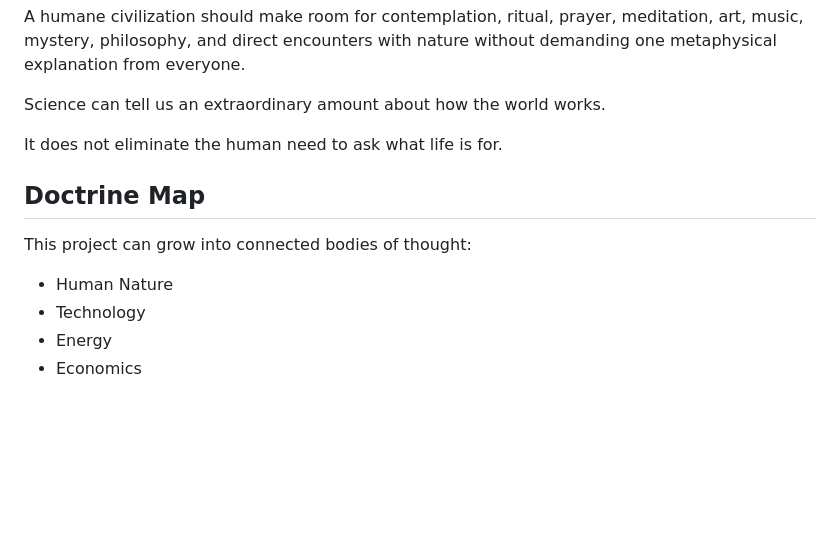
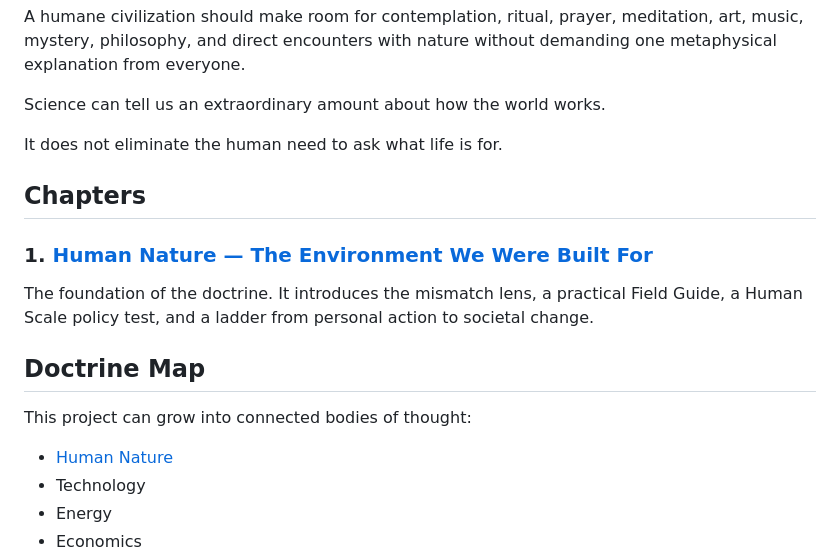
Before and after one commit to tmsteph/tmsteph-redesign-2025, a Markdown page: human-scale/doctrine.md, the part around one of its changes. Drawn GitHub-style; blank space fills up the shorter version.

```diff
--- a/human-scale/doctrine.md
+++ b/human-scale/doctrine.md
@@ -138,11 +166,17 @@ Science can tell us an extraordinary amount about how the world works.
 
 It does not eliminate the human need to ask what life is for.
 
+## Chapters
+
+### 1. [Human Nature — The Environment We Were Built For](human-nature/index.html)
+
+The foundation of the doctrine. It introduces the mismatch lens, a practical Field Guide, a Human Scale policy test, and a ladder from personal action to societal change.
+
 ## Doctrine Map
 
 This project can grow into connected bodies of thought:
 
-- Human Nature
+- [Human Nature](human-nature/index.html)
 - Technology
 - Energy
 - Economics
```
Also changed, not shown: other parts of human-scale/doctrine.md (+42 -1 lines).
